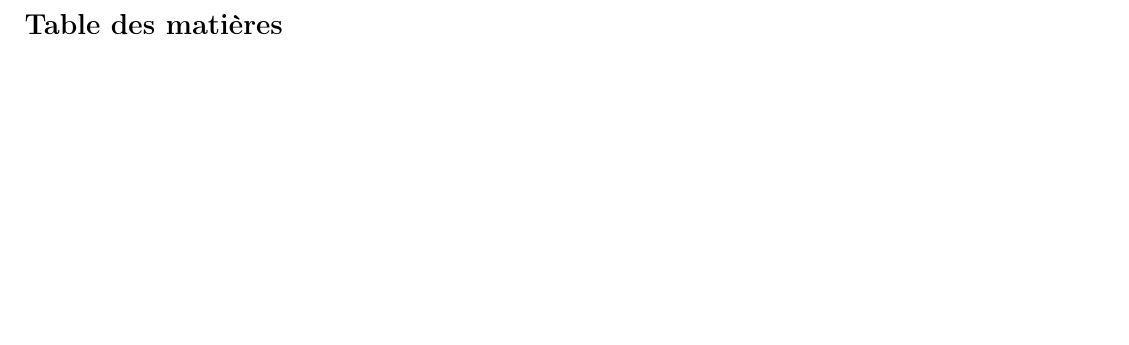
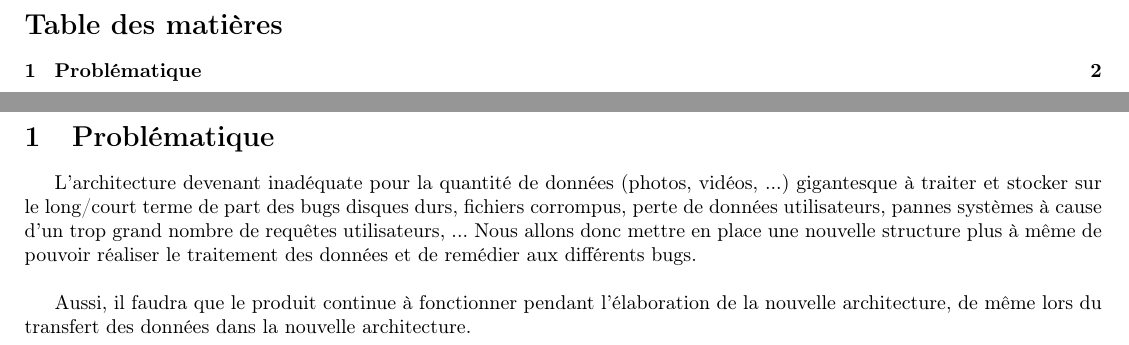
Before and after one commit to AlejacobULB/AdminSys, a LaTeX document (main.tex): part of page 2 of 2 before the commit and two parts of pages 2 and 3 of 3 after it, the two joined at a grey line, cut so that both start at the same text, the shorter picture padded with empty space. Compiled offline with pdfLaTeX.

Commit message:
Update on Overleaf.

```diff
--- a/main.tex
+++ b/main.tex
@@ -65,5 +65,9 @@
 \newpage
 \tableofcontents
 \newpage
+\section{Problématique}
+L'architecture devenant inadéquate pour la quantité de données (photos, vidéos, ...) gigantesque à traiter et stocker sur le long/court terme de part des bugs disques durs, fichiers corrompus, perte de données utilisateurs, pannes systèmes à cause d’un trop grand nombre de requêtes utilisateurs, ... Nous allons donc mettre en place une nouvelle structure plus à même de pouvoir réaliser le traitement des données et de remédier aux différents bugs.\\
+
+Aussi, il faudra que le produit continue à fonctionner pendant l’élaboration de la nouvelle architecture, de même lors du transfert des données dans la nouvelle architecture.
 
 \end{document}
```
